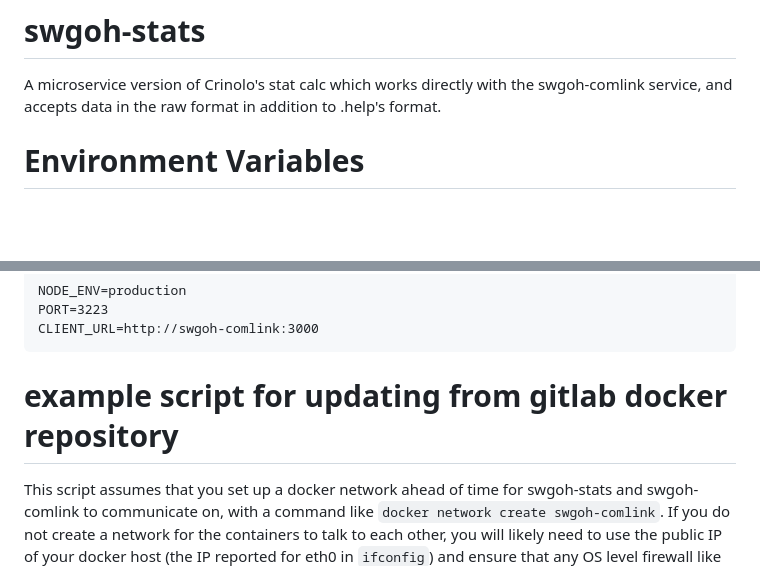
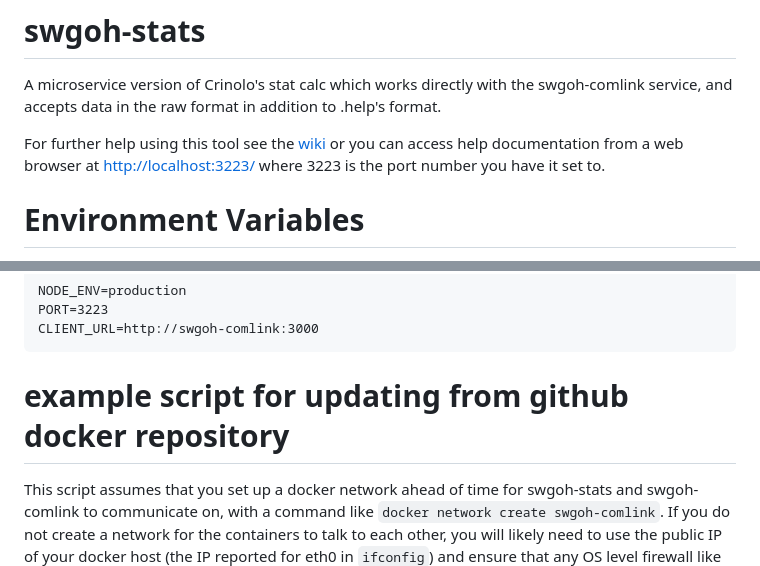
Before and after one commit to swgoh-utils/swgoh-stats, a Markdown page: README.md, 2 parts joined by grey strips. Drawn GitHub-style; blank space fills up the shorter version.

Commit message:
added further help info and fixed gitlab naming

````diff
--- a/README.md
+++ b/README.md
@@ -1,6 +1,8 @@
 # swgoh-stats
 
 A microservice version of Crinolo's stat calc which works directly with the swgoh-comlink service, and accepts data in the raw format in addition to .help's format.
+
+For further help using this tool see the [wiki]() or you can access help documentation from a web browser at [http://localhost:3223/](http://localhost:3223/) where 3223 is the port number you have it set to.
 
 # Environment Variables
 
@@ -35,7 +37,7 @@ PORT=3223
 CLIENT_URL=http://swgoh-comlink:3000
 ```
 
-# example script for updating from gitlab docker repository
+# example script for updating from github docker repository
 
 This script assumes that you set up a docker network ahead of time for swgoh-stats and swgoh-comlink to communicate on, with a command like `docker network create swgoh-comlink`.  If you do not create a network for the containers to talk to each other, you will likely need to use the public IP of your docker host (the IP reported for eth0 in `ifconfig`) and ensure that any OS level firewall like `ufw` will permit the traffic.
 
````
